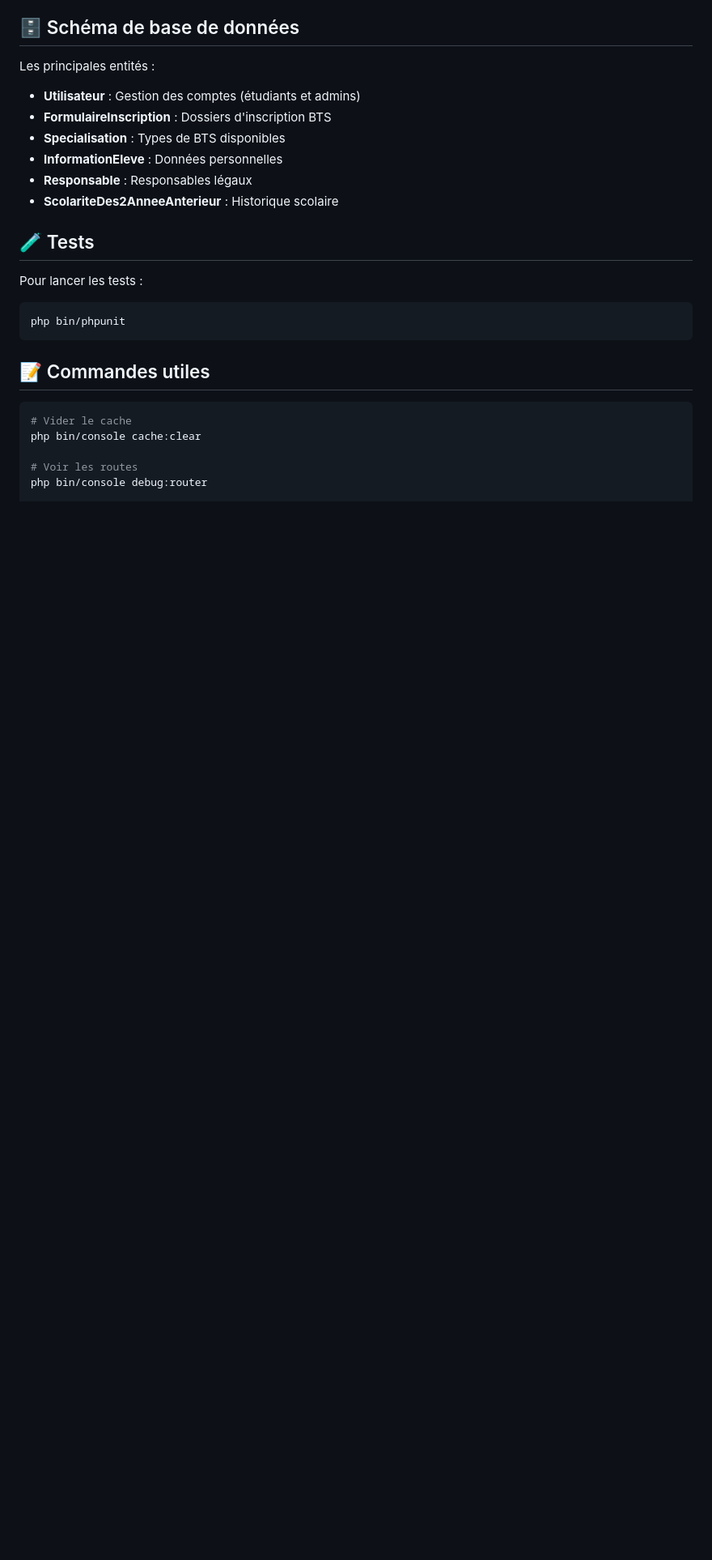
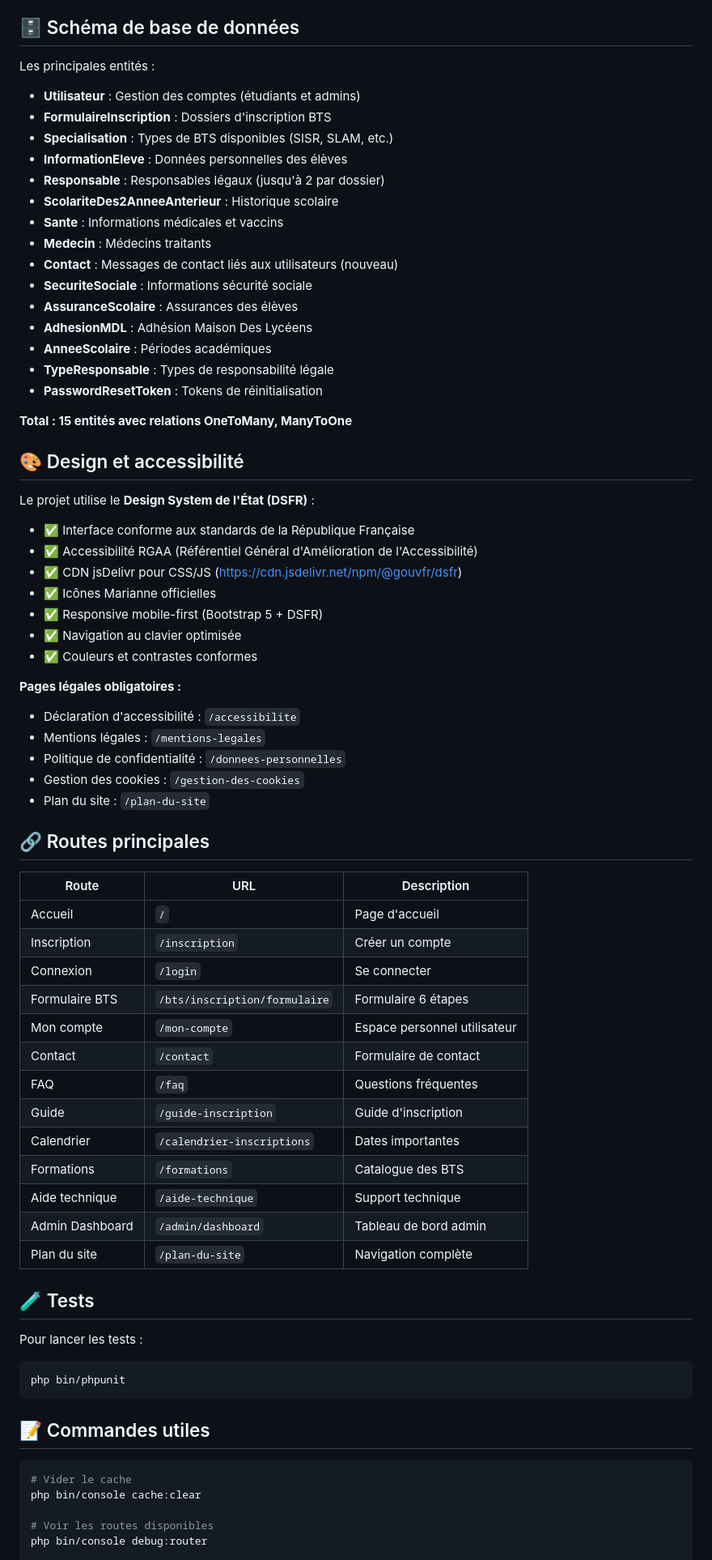
Before and after one commit to Corentin1876/EasyBts, a Markdown page: README.md, the part around one of its changes. Shown at 81% size. Drawn GitHub-style; blank space fills up the shorter version.

Commit message:
Mise à jour README avec nouvelles fonctionnalités DSFR, pages légales et ressources + ajout cahier des charges

```diff
--- a/README.md
+++ b/README.md
@@ -255,10 +289,58 @@ Les principales entités :
 
 - **Utilisateur** : Gestion des comptes (étudiants et admins)
 - **FormulaireInscription** : Dossiers d'inscription BTS
-- **Specialisation** : Types de BTS disponibles
-- **InformationEleve** : Données personnelles
-- **Responsable** : Responsables légaux
+- **Specialisation** : Types de BTS disponibles (SISR, SLAM, etc.)
+- **InformationEleve** : Données personnelles des élèves
+- **Responsable** : Responsables légaux (jusqu'à 2 par dossier)
 - **ScolariteDes2AnneeAnterieur** : Historique scolaire
+- **Sante** : Informations médicales et vaccins
+- **Medecin** : Médecins traitants
+- **Contact** : Messages de contact liés aux utilisateurs (nouveau)
+- **SecuriteSociale** : Informations sécurité sociale
+- **AssuranceScolaire** : Assurances des élèves
+- **AdhesionMDL** : Adhésion Maison Des Lycéens
+- **AnneeScolaire** : Périodes académiques
+- **TypeResponsable** : Types de responsabilité légale
+- **PasswordResetToken** : Tokens de réinitialisation
+
+**Total : 15 entités avec relations OneToMany, ManyToOne**
+
+## 🎨 Design et accessibilité
+
+Le projet utilise le **Design System de l'État (DSFR)** :
+
+- ✅ Interface conforme aux standards de la République Française
+- ✅ Accessibilité RGAA (Référentiel Général d'Amélioration de l'Accessibilité)
+- ✅ CDN jsDelivr pour CSS/JS (https://cdn.jsdelivr.net/npm/@gouvfr/dsfr)
+- ✅ Icônes Marianne officielles
+- ✅ Responsive mobile-first (Bootstrap 5 + DSFR)
+- ✅ Navigation au clavier optimisée
+- ✅ Couleurs et contrastes conformes
+
+**Pages légales obligatoires :**
+- Déclaration d'accessibilité : `/accessibilite`
+- Mentions légales : `/mentions-legales`
+- Politique de confidentialité : `/donnees-personnelles`
+- Gestion des cookies : `/gestion-des-cookies`
+- Plan du site : `/plan-du-site`
+
+## 🔗 Routes principales
+
+| Route | URL | Description |
+|-------|-----|-------------|
+| Accueil | `/` | Page d'accueil |
+| Inscription | `/inscription` | Créer un compte |
+| Connexion | `/login` | Se connecter |
+| Formulaire BTS | `/bts/inscription/formulaire` | Formulaire 6 étapes |
+| Mon compte | `/mon-compte` | Espace personnel utilisateur |
+| Contact | `/contact` | Formulaire de contact |
+| FAQ | `/faq` | Questions fréquentes |
+| Guide | `/guide-inscription` | Guide d'inscription |
+| Calendrier | `/calendrier-inscriptions` | Dates importantes |
+| Formations | `/formations` | Catalogue des BTS |
+| Aide technique | `/aide-technique` | Support technique |
+| Admin Dashboard | `/admin/dashboard` | Tableau de bord admin |
+| Plan du site | `/plan-du-site` | Navigation complète |
 
 ## 🧪 Tests
 
@@ -274,6 +356,6 @@ php bin/phpunit
 # Vider le cache
 php bin/console cache:clear
 
-# Voir les routes
+# Voir les routes disponibles
 php bin/console debug:router
 
```
Also changed, not shown: other parts of README.md (+90 -8 lines).
